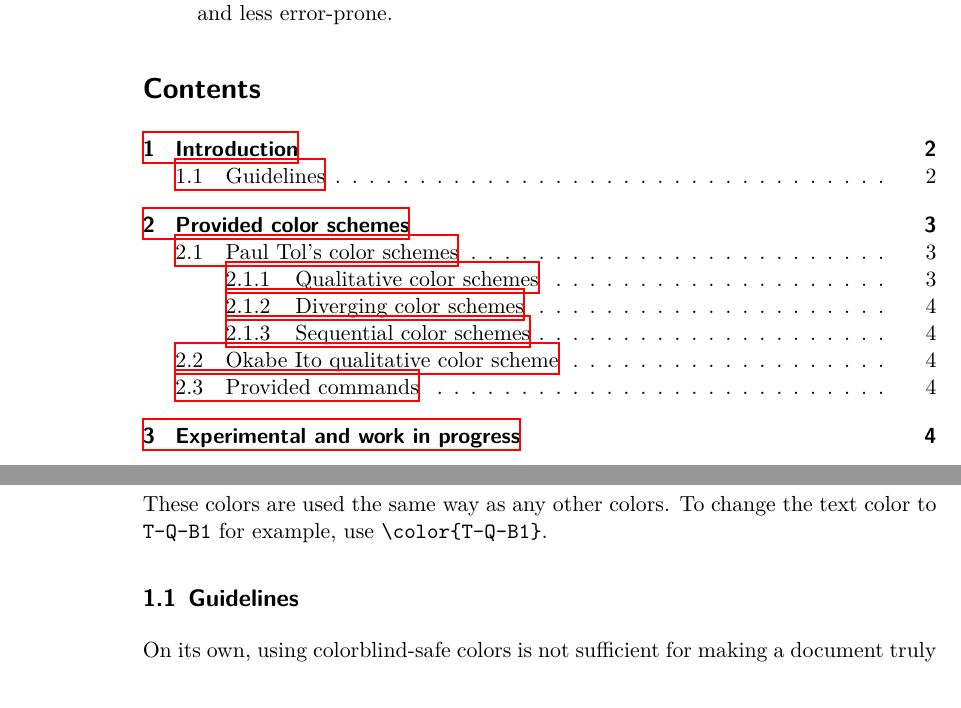
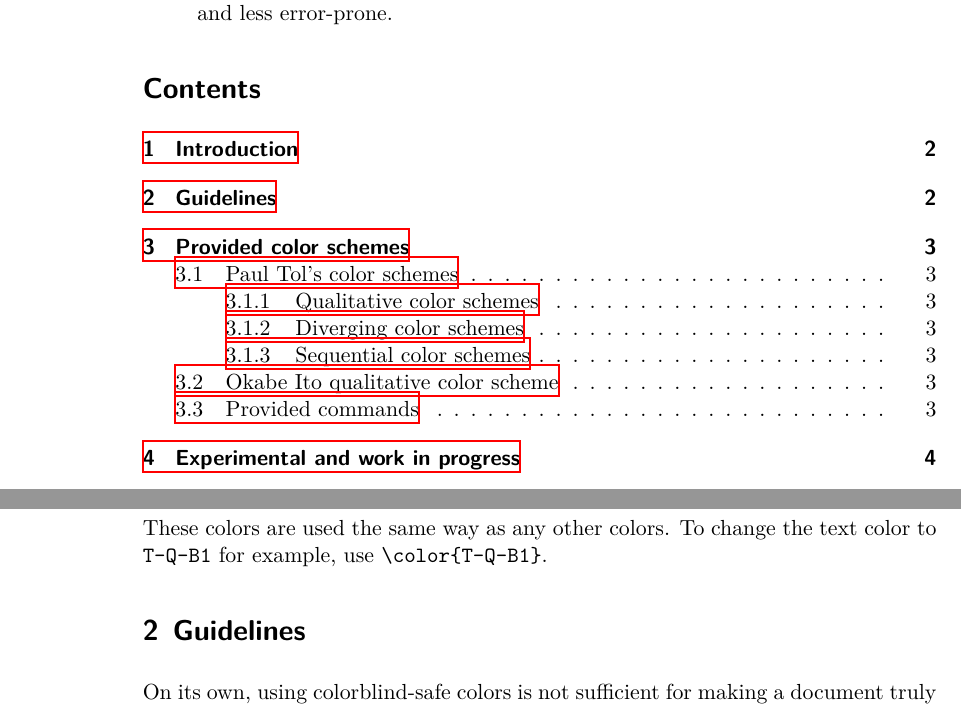
Before and after one commit to simon-pfahler/colorblind, a LaTeX paper (main.tex): two parts of pages 1 and 2 of 8, joined at a grey line, cut so that both start at the same text. Compiled offline with XeLaTeX.

Commit message:
Make guidelines their own section

```diff
--- a/main.tex
+++ b/main.tex
@@ -86,7 +86,7 @@ There are two reasons why color names are not based on natural color names (e.g.
 
 These colors are used the same way as any other colors. To change the text color to \verb!T-Q-B1! for example, use \verb!\color{T-Q-B1}!.
 
-\subsection{Guidelines}
+\section{Guidelines}
 On its own, using colorblind-safe colors is not sufficient for making a document truly colorblind-safe.
 This section provides some general rules to follow for colorblind-safe typesetting.
 
```
